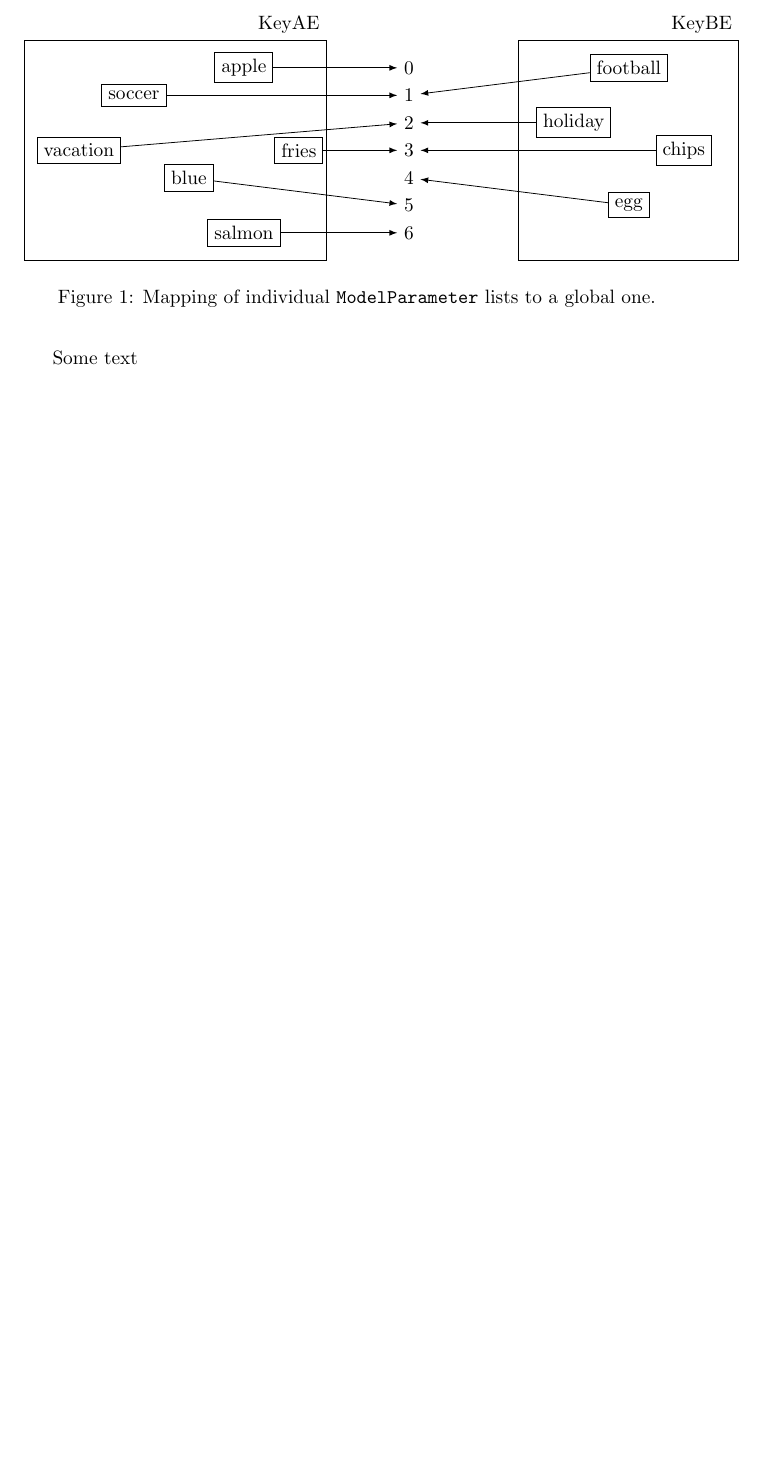
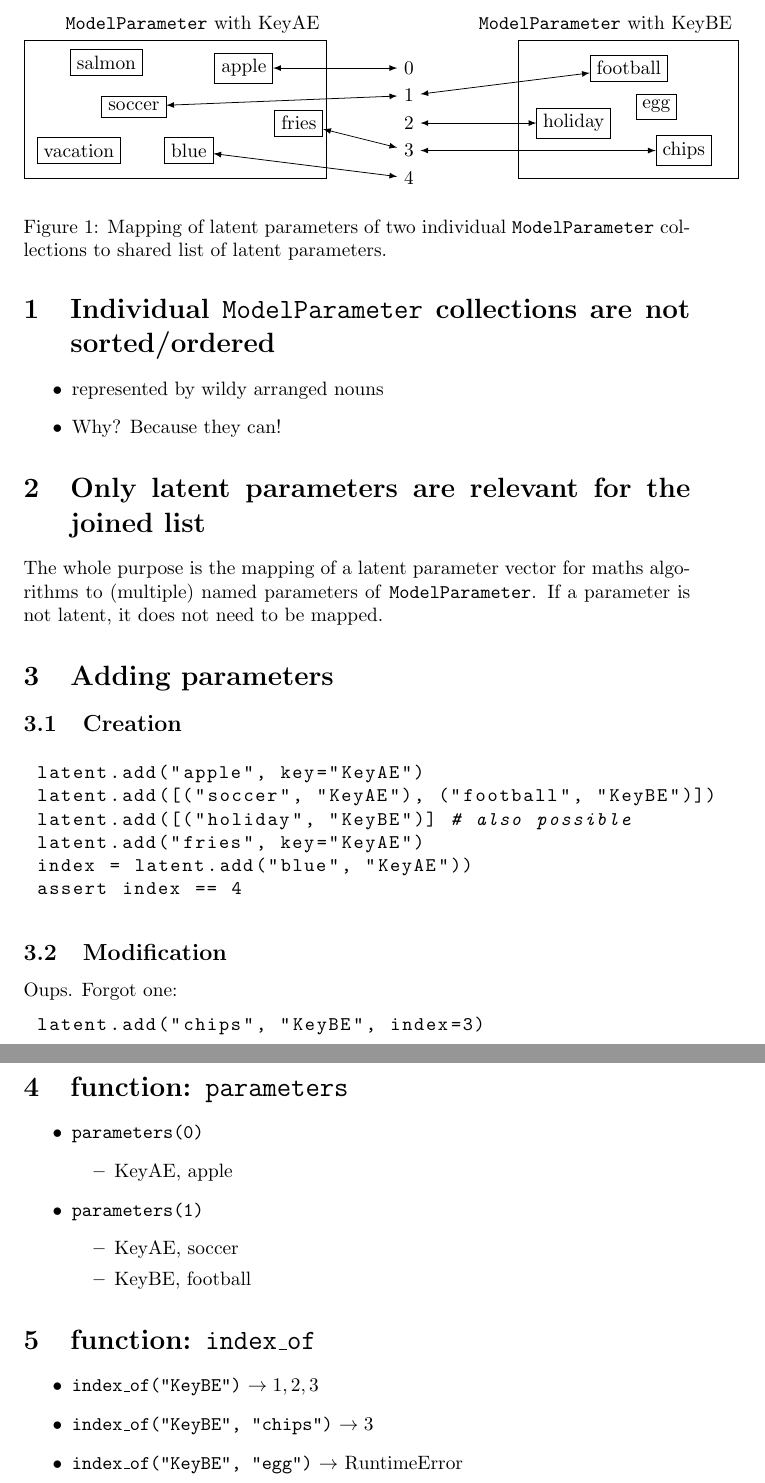
Before and after one commit to BAMresearch/bayem, a LaTeX document (bayes/parameters_concept.tex): part of the page before the commit and two parts of pages 1 and 2 of 2 after it, the two joined at a grey line, cut at the place of the change, the shorter picture padded with empty space. Compiled offline with pdfLaTeX.

Commit message:
Ideas for minor redesign

```diff
--- a/bayes/parameters_concept.tex
+++ b/bayes/parameters_concept.tex
@@ -1,5 +1,6 @@
 \documentclass{article}
 \usepackage{tikz}
+\usepackage{listings}
 \usepackage{graphicx}
 
 \begin{document}
@@ -7,46 +8,95 @@
 \begin{figure}
 \begin{tikzpicture}
   \node[draw=black](vacation) at (-6,0) {vacation};
-  \node[draw=black](fries)    at (-2,0) {fries};
-  \node[draw=black](soccer)   at (-5,1) {soccer};
+  \node[draw=black](fries)    at (-2,0.5) {fries};
+  \node[draw=black](soccer)   at (-5,0.8) {soccer};
   \node[draw=black](apple)    at (-3,1.5) {apple};
-  \node[draw=black](blue)     at (-4,-0.5) {blue};
-  \node[draw=black](salmon)   at (-3,-1.5) {salmon};
-  \draw (-7, -2) rectangle (-1.5, 2) node [above left] {KeyAE} ;
+  \node[draw=black](blue)     at (-4,-0.0) {blue};
+  \node[draw=black](salmon)   at (-5.5,1.6) {salmon};
+  \draw (-7, -0.5) rectangle (-1.5, 2) node [above left] {\texttt{ModelParameter} with KeyAE} ;
 
 
   \node[draw=black](holiday) at (3,0.5) {holiday};
   \node[draw=black](chips) at (5,0.0) {chips};
   \node[draw=black](football) at (4,1.5) {football};
-  \node[draw=black](egg) at (4,-1) {egg};
-  \draw (2, -2) rectangle (6, 2) node [above left] {KeyBE} ;
+  \node[draw=black](egg) at (4.5,0.8) {egg};
+  \draw (2, -0.5) rectangle (6, 2) node [above left] {\texttt{ModelParameter} with KeyBE} ;
 
   \node (0) at (0,1.5) {0};
   \node (1) at (0,1.0) {1};
   \node (2) at (0,0.5) {2};
   \node (3) at (0,0.0) {3};
   \node (4) at (0,-.5) {4};
-  \node (5) at (0,-1.) {5};
-  \node (6) at (0,-1.5) {6};
 
-  \draw[-latex] (vacation)--(2);
-  \draw[-latex] (soccer)--(1);
-  \draw[-latex] (apple)--(0);
-  \draw[-latex] (fries)--(3);
-  \draw[-latex] (salmon)--(6);
-  \draw[-latex] (blue)--(5);
+  \draw[latex-latex] (soccer)--(1);
+  \draw[latex-latex] (apple)--(0);
+  \draw[latex-latex] (fries)--(3);
+  \draw[latex-latex] (blue)--(4);
 
 
-  \draw[-latex] (football)--(1);
-  \draw[-latex] (chips)--(3);
-  \draw[-latex] (holiday)--(2);
-  \draw[-latex] (egg)--(4);
+  \draw[latex-latex] (football)--(1);
+  \draw[latex-latex] (chips)--(3);
+  \draw[latex-latex] (holiday)--(2);
 
   %\draw (-0.5, -0.5) rectangle (1.5, 1.5) node [above left] {Key1} ;
 \end{tikzpicture}
-\caption{Mapping of individual \texttt{ModelParameter} lists to a global one.}
+\caption{Mapping of latent parameters of two individual \texttt{ModelParameter} collections to shared list of latent parameters.}
 \end{figure}
 
-Some text
+\section{Individual \texttt{ModelParameter} collections are not sorted/ordered}
+
+\begin{itemize}
+  \item represented by wildy arranged nouns
+  \item Why? Because they can!
+\end{itemize}
+
+
+\section{Only latent parameters are relevant for the joined list}
+
+The whole purpose is the mapping of a latent parameter vector for maths algorithms
+to (multiple) named parameters of \texttt{ModelParameter}. If a parameter is not
+latent, it does not need to be mapped.
+
+\section{Adding parameters}
+
+\subsection{Creation}
+\begin{lstlisting}[basicstyle=\ttfamily, language=python]
+ latent.add("apple", key="KeyAE")
+ latent.add([("soccer", "KeyAE"), ("football", "KeyBE")])
+ latent.add([("holiday", "KeyBE")] # also possible
+ latent.add("fries", key="KeyAE")
+ index = latent.add("blue", "KeyAE"))
+ assert index == 4
+\end{lstlisting}
+
+\subsection{Modification}
+
+Oups. Forgot one:
+
+\begin{lstlisting}[basicstyle=\ttfamily, language=python]
+ latent.add("chips", "KeyBE", index=3)
+\end{lstlisting}
+
+\section{function: \texttt{parameters}}
+
+\begin{itemize}
+  \item \texttt{parameters(0)}
+  \begin{itemize}
+    \item KeyAE, apple
+  \end{itemize}
+  \item \texttt{parameters(1)}
+  \begin{itemize}
+    \item KeyAE, soccer
+    \item KeyBE, football
+  \end{itemize}
+\end{itemize}
+
+\section{function: \texttt{index\_of}}
+
+\begin{itemize}
+  \item \texttt{index\_of("KeyBE")} $\to 1,2,3$
+  \item \texttt{index\_of("KeyBE", "chips")} $\to 3$
+  \item \texttt{index\_of("KeyBE", "egg")} $\to$ RuntimeError
+\end{itemize}
 
 \end{document}
```
Also changed, not shown: 1 other file.
